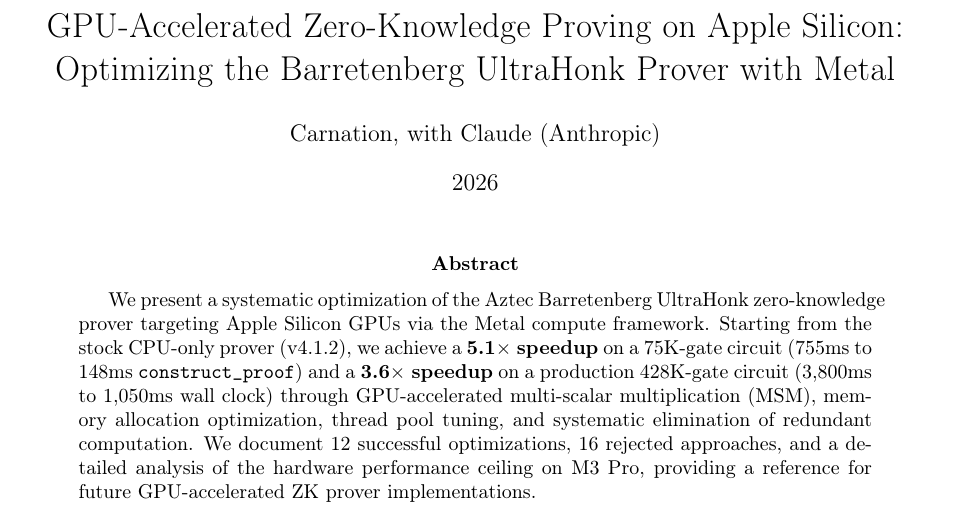
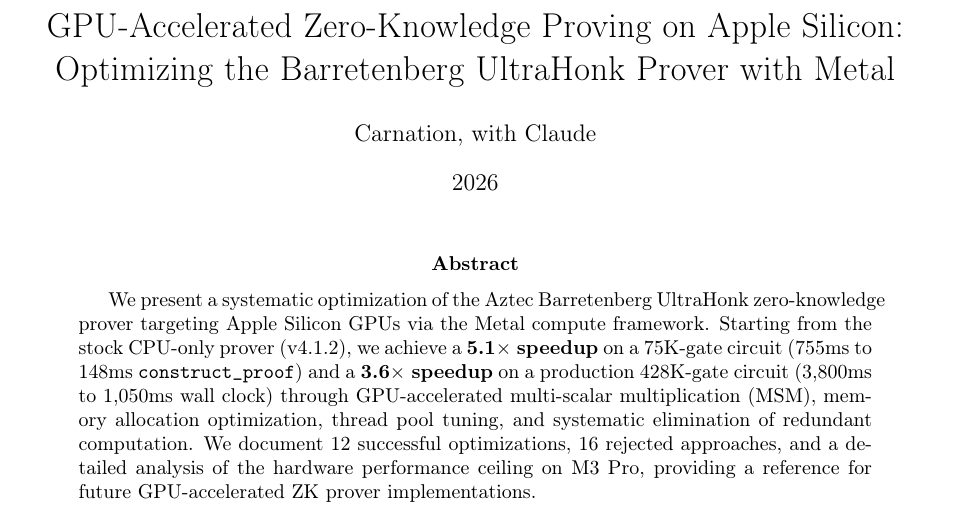
Before and after one commit to carni-ships/AztecFastTech, a LaTeX paper (RESEARCH_REPORT.tex): part of page 1 of 9, cut so that both start at the same text. Compiled offline with pdfLaTeX.

Commit message:
Update author attribution
Co-Authored-By: Claude Opus 4.6 <noreply@anthropic.com>

```diff
--- a/RESEARCH_REPORT.tex
+++ b/RESEARCH_REPORT.tex
@@ -26,7 +26,7 @@
 }
 
 \title{GPU-Accelerated Zero-Knowledge Proving on Apple Silicon:\\Optimizing the Barretenberg UltraHonk Prover with Metal}
-\author{Carnation, with Claude (Anthropic)}
+\author{Carnation, with Claude}
 \date{2026}
 
 \begin{document}
```
Also changed, not shown: RESEARCH_REPORT.md (+1 -1 lines).
